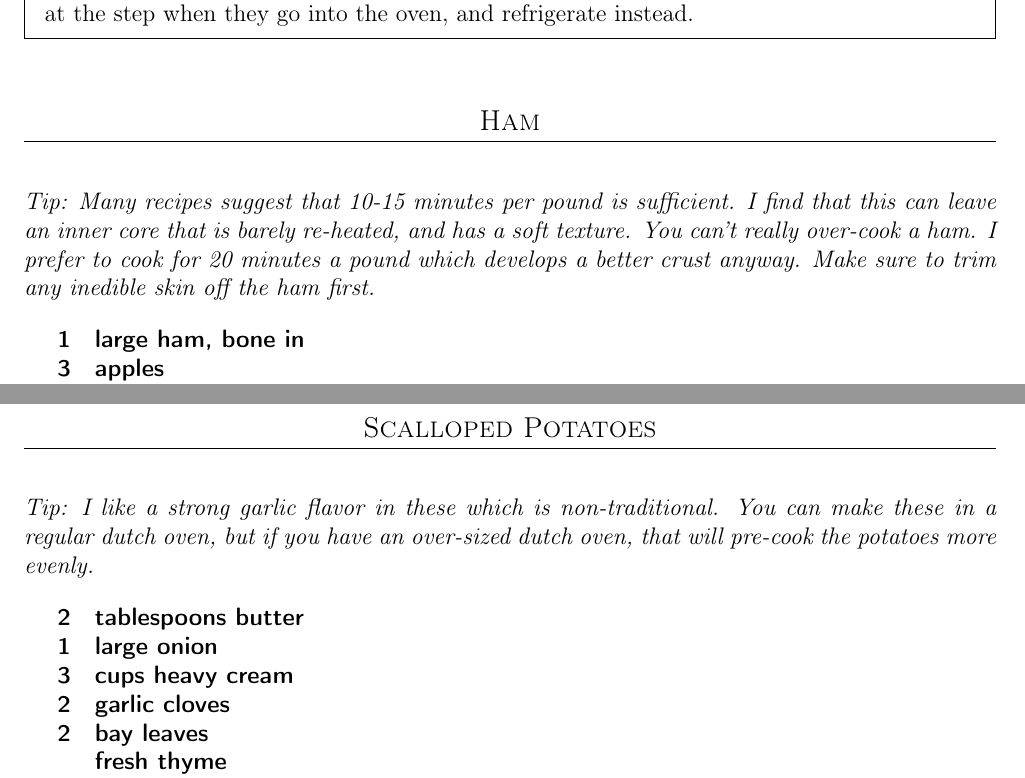
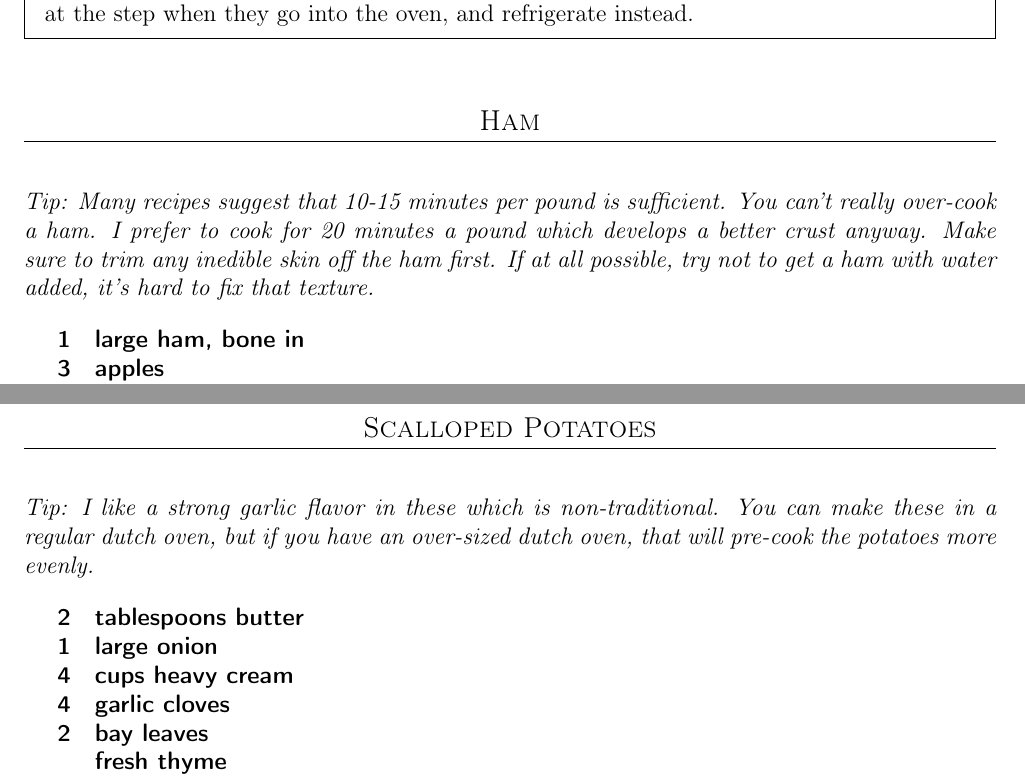
Before and after one commit to chase-seibert/cookbook, a LaTeX thesis (Cookbook.tex, which reads ham.tex): two parts of pages 42 and 43 of 50, joined at a grey line, cut so that both start at the same text. Compiled offline with pdfLaTeX.

Commit message:
Update ham and scalloped potates

```diff
--- a/ham.tex
+++ b/ham.tex
@@ -10,9 +10,8 @@
 
 \tip {
     Many recipes suggest that 10-15 minutes per pound is sufficient.
-    I find that this can leave an inner core that is barely re-heated, and has a soft texture.
     You can't really over-cook a ham. I prefer to cook for 20 minutes a pound which develops a better crust anyway.
-    Make sure to trim any inedible skin off the ham first.
+    Make sure to trim any inedible skin off the ham first. If at all possible, try not to get a ham with water added, it's hard to fix that texture.
 }
 
 \ingredients{
@@ -62,8 +61,8 @@ Pass the sauce at the table, separately from the ham.
 \ingredients{
     2 & tablespoons butter \\
     1 & large onion \\
-    3 & cups heavy cream \\
-    2 & garlic cloves \\
+    4 & cups heavy cream \\
+    4 & garlic cloves \\
     2 & bay leaves \\
       & fresh thyme \\
       & kosher salt \\
```
